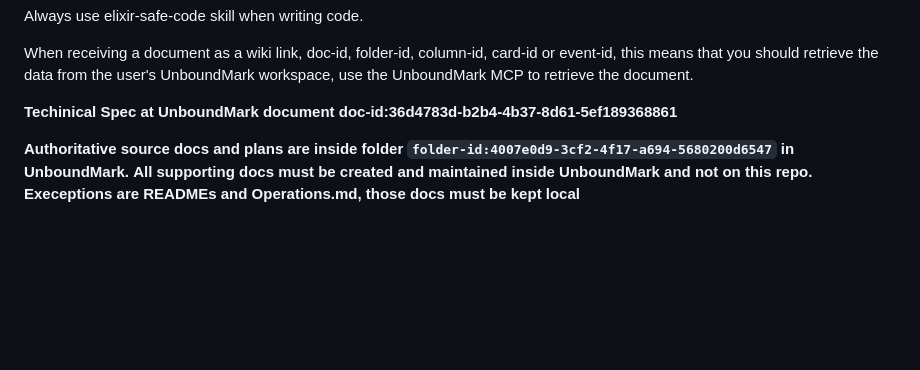
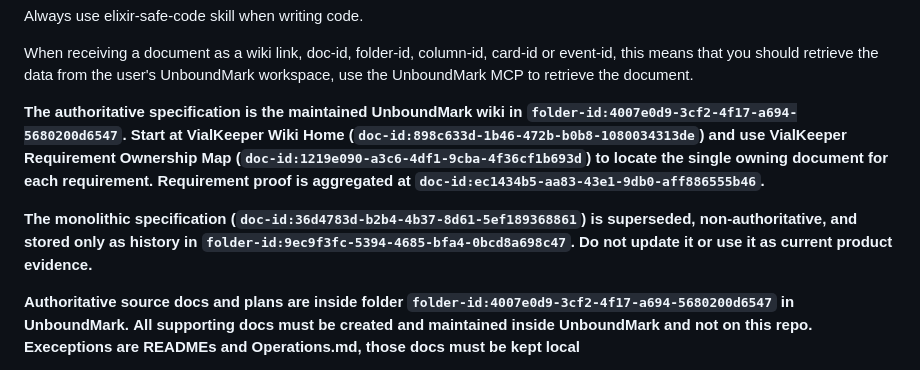
Before and after one commit to jmarceno/vialkeeper, a Markdown page: AGENTS.md, the part around the change. Rendered like a GitHub page; blank space fills up the shorter version.

```diff
--- a/AGENTS.md
+++ b/AGENTS.md
@@ -2,7 +2,9 @@ Always use elixir-safe-code skill when writing code.
 
 When receiving a document as a wiki link, doc-id, folder-id, column-id, card-id or event-id, this means that you should retrieve the data from the user's UnboundMark workspace, use the UnboundMark MCP to retrieve the document.
 
-**Techinical Spec at UnboundMark document doc-id:36d4783d-b2b4-4b37-8d61-5ef189368861**
+**The authoritative specification is the maintained UnboundMark wiki in `folder-id:4007e0d9-3cf2-4f17-a694-5680200d6547`. Start at VialKeeper Wiki Home (`doc-id:898c633d-1b46-472b-b0b8-1080034313de`) and use VialKeeper Requirement Ownership Map (`doc-id:1219e090-a3c6-4df1-9cba-4f36cf1b693d`) to locate the single owning document for each requirement. Requirement proof is aggregated at `doc-id:ec1434b5-aa83-43e1-9db0-aff886555b46`.**
+
+**The monolithic specification (`doc-id:36d4783d-b2b4-4b37-8d61-5ef189368861`) is superseded, non-authoritative, and stored only as history in `folder-id:9ec9f3fc-5394-4685-bfa4-0bcd8a698c47`. Do not update it or use it as current product evidence.**
 
 **Authoritative source docs and plans are inside folder `folder-id:4007e0d9-3cf2-4f17-a694-5680200d6547` in UnboundMark.**
 **All supporting docs must be created and maintained inside UnboundMark and not on this repo. Execeptions are READMEs and Operations.md, those docs must be kept local**
```
Also changed, not shown: Operations.md (+2 -0 lines), README.md (+23 -0 lines).
